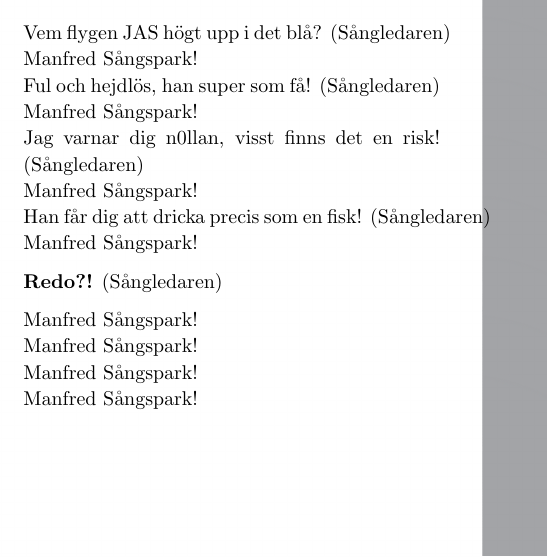
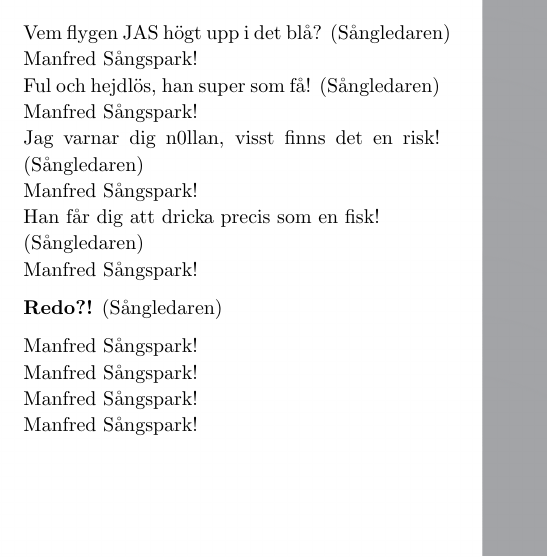
Before and after one commit to Styrelse-LTD/S-ngbok, a LaTeX document (main.tex, which reads Songs/Flygarsånger/SångsparksHyllningen.tex): part of page 99 of 398, cut so that both start at the same text. Compiled offline with pdfLaTeX; a LaTeX package or settings file that is missing is left out.

Commit message:
fixed flygarsång linebreak

```diff
--- a/Songs/Flygarsånger/SångsparksHyllningen.tex
+++ b/Songs/Flygarsånger/SångsparksHyllningen.tex
@@ -19,7 +19,7 @@
         Manfred Sångspark!\\*%
         Jag varnar dig n0llan, visst finns det en risk! (Sångledaren)\\*%
         Manfred Sångspark!\\*%
-        Han får dig att dricka precis som en fisk! (Sångledaren)\\*%
+        Han får dig att dricka precis som en fisk!\\* (Sångledaren)\\*%
         Manfred Sångspark!
     \end{SongVerse}
     \begin{SongVerse}
```
Also changed, not shown: main.pdf.
